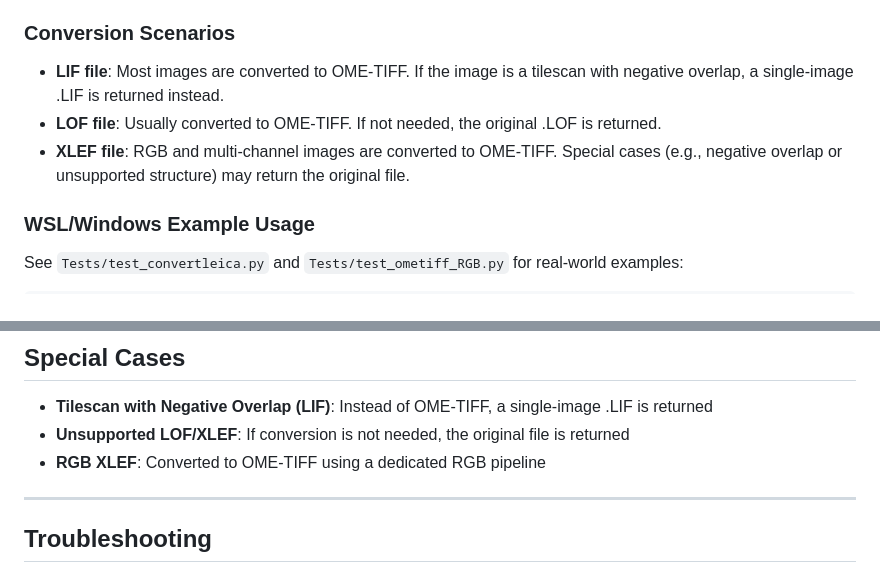
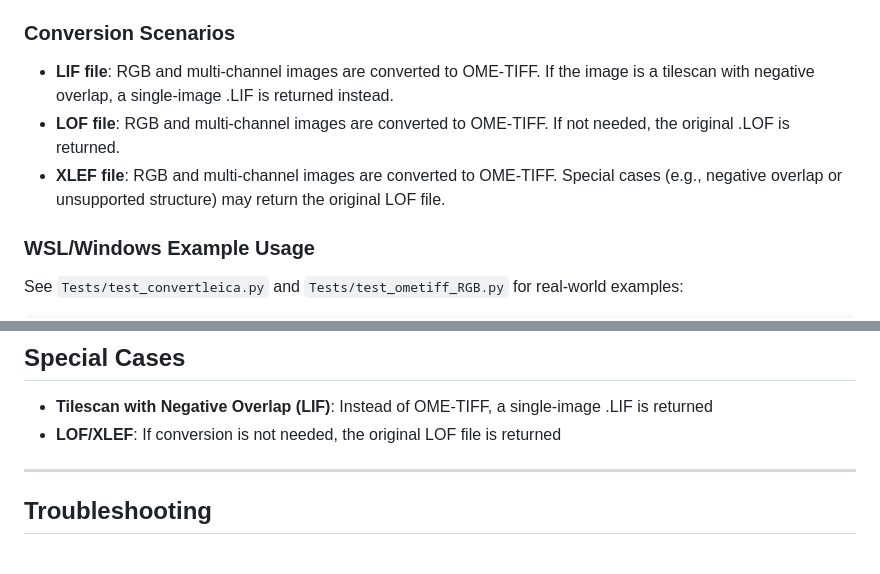
Before and after one commit to Cellular-Imaging-Amsterdam-UMC/ConvertLeica-Docker, a Markdown page: README.md, 2 parts joined by grey strips. GitHub-like rendering.

```diff
--- a/README.md
+++ b/README.md
@@ -91,9 +91,9 @@ python main.py --inputfile <path-to-LIF/LOF/XLEF> --outputfolder <output-folder>
 
 ### Conversion Scenarios
 
-- **LIF file**: Most images are converted to OME-TIFF. If the image is a tilescan with negative overlap, a single-image .LIF is returned instead.
-- **LOF file**: Usually converted to OME-TIFF. If not needed, the original .LOF is returned.
-- **XLEF file**: RGB and multi-channel images are converted to OME-TIFF. Special cases (e.g., negative overlap or unsupported structure) may return the original file.
+- **LIF file**: RGB and multi-channel images are converted to OME-TIFF. If the image is a tilescan with negative overlap, a single-image .LIF is returned instead.
+- **LOF file**: RGB and multi-channel images are converted to OME-TIFF. If not needed, the original .LOF is returned.
+- **XLEF file**: RGB and multi-channel images are converted to OME-TIFF. Special cases (e.g., negative overlap or unsupported structure) may return the original LOF file.
 
 ### WSL/Windows Example Usage
 
@@ -148,8 +150,7 @@ python server.py
 ## Special Cases
 
 - **Tilescan with Negative Overlap (LIF)**: Instead of OME-TIFF, a single-image .LIF is returned
-- **Unsupported LOF/XLEF**: If conversion is not needed, the original file is returned
-- **RGB XLEF**: Converted to OME-TIFF using a dedicated RGB pipeline
+- **LOF/XLEF**: If conversion is not needed, the original LOF file is returned
 
 ---
 
```
Also changed, not shown: other parts of README.md (+2 -0 lines).
